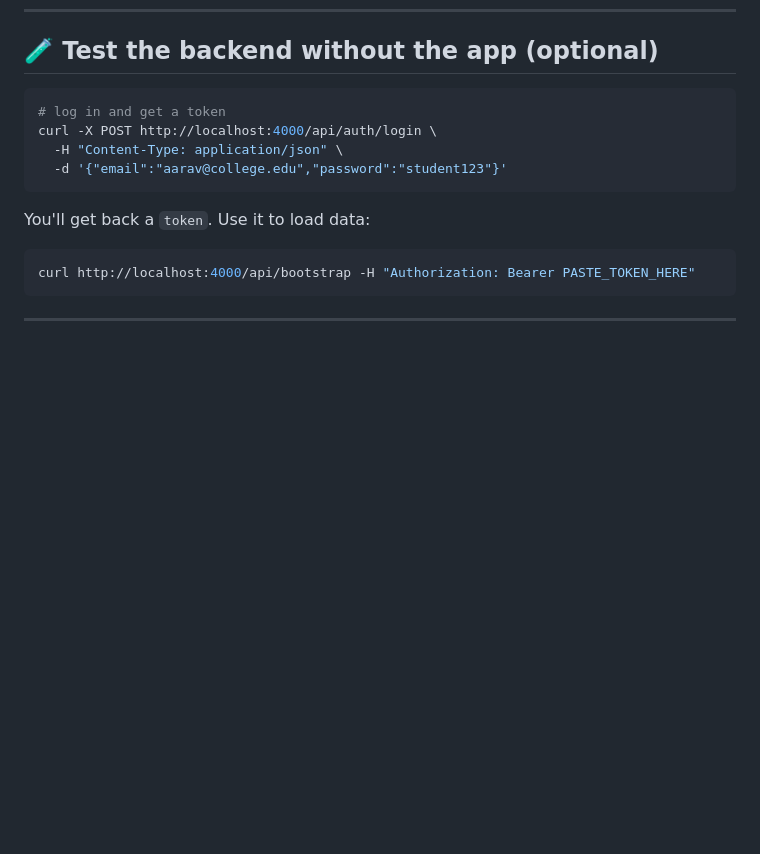
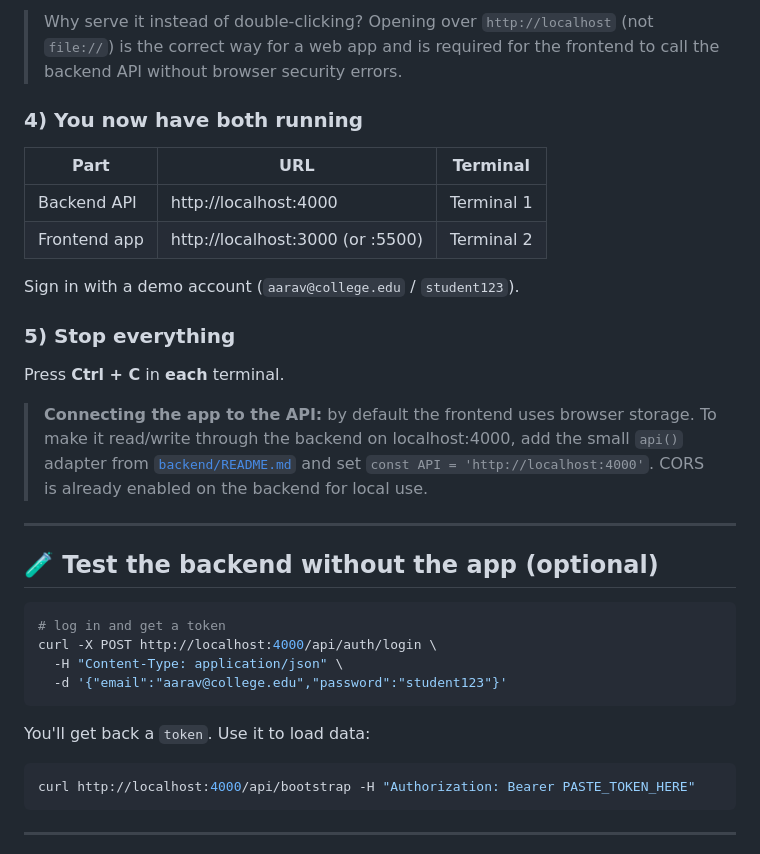
Before and after one commit to orbit-ai-project/ProTrack, a Markdown page: HOW_TO_RUN.md, the part around one of its changes. GitHub-like rendering; blank space fills up the shorter version.

````diff
--- a/HOW_TO_RUN.md
+++ b/HOW_TO_RUN.md
@@ -73,3 +133,25 @@ To reset all backend data, delete the file `backend/data.json` and start again.
+> Why serve it instead of double-clicking? Opening over `http://localhost` (not
+> `file://`) is the correct way for a web app and is required for the frontend to call
+> the backend API without browser security errors.
+
+### 4) You now have both running
+| Part | URL | Terminal |
+|------|-----|----------|
+| Backend API | http://localhost:4000 | Terminal 1 |
+| Frontend app | http://localhost:3000 (or :5500) | Terminal 2 |
+
+Sign in with a demo account (`aarav@college.edu` / `student123`).
+
+### 5) Stop everything
+Press **Ctrl + C** in **each** terminal.
+
+> **Connecting the app to the API:** by default the frontend uses browser storage. To
+> make it read/write through the backend on localhost:4000, add the small `api()`
+> adapter from [`backend/README.md`](backend/README.md) and set `const API =
+> 'http://localhost:4000'`. CORS is already enabled on the backend for local use.
+
+---
+
 ## 🧪 Test the backend without the app (optional)
 ```bash
 # log in and get a token
````
Also changed, not shown: other parts of HOW_TO_RUN.md (+60 -0 lines).
